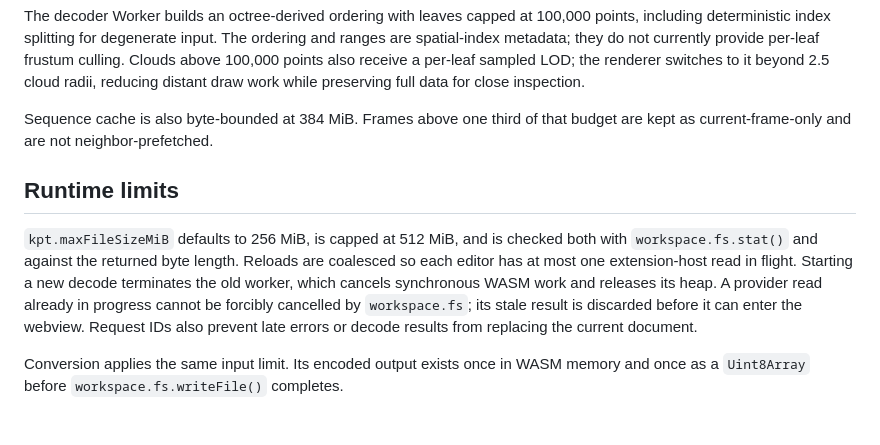
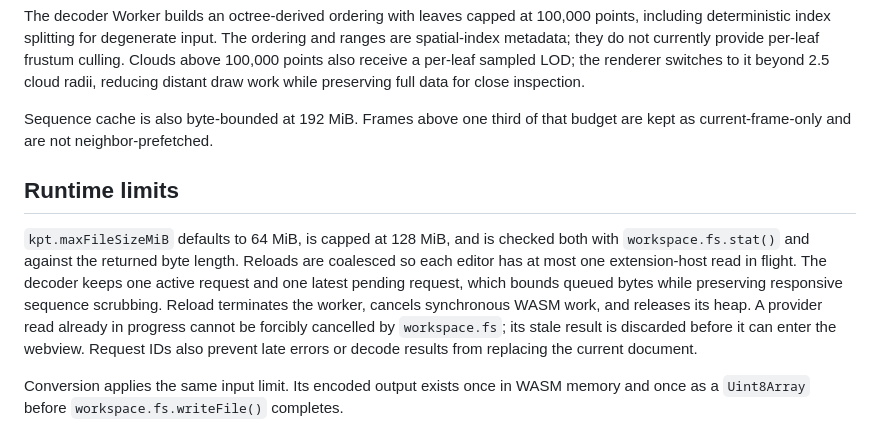
Before and after one commit to nerdneilsfield/kitti_pointcloud_tools, a Markdown page: docs/vscode-extension.md, the part around the change. Rendered like a GitHub page.

Commit message:
docs(vscode): Update runtime limits

```diff
--- a/docs/vscode-extension.md
+++ b/docs/vscode-extension.md
@@ -108,16 +108,18 @@ provide per-leaf frustum culling. Clouds above 100,000 points also receive a
 per-leaf sampled LOD; the renderer switches to it beyond 2.5 cloud radii,
 reducing distant draw work while preserving full data for close inspection.
 
-Sequence cache is also byte-bounded at 384 MiB. Frames above one third of that
+Sequence cache is also byte-bounded at 192 MiB. Frames above one third of that
 budget are kept as current-frame-only and are not neighbor-prefetched.
 
 ## Runtime limits
 
-`kpt.maxFileSizeMiB` defaults to 256 MiB, is capped at 512 MiB, and is checked
+`kpt.maxFileSizeMiB` defaults to 64 MiB, is capped at 128 MiB, and is checked
 both with `workspace.fs.stat()` and against the returned byte length. Reloads
 are coalesced so each editor has at most one extension-host read in flight.
-Starting a new decode terminates the old worker, which cancels synchronous WASM
-work and releases its heap. A provider read already in progress cannot be
+The decoder keeps one active request and one latest pending request, which bounds
+queued bytes while preserving responsive sequence scrubbing. Reload terminates
+the worker, cancels synchronous WASM work, and releases its heap. A provider
+read already in progress cannot be
 forcibly cancelled by `workspace.fs`; its stale result is discarded before it
 can enter the webview. Request IDs also prevent late errors or decode results
 from replacing the current document.
```
